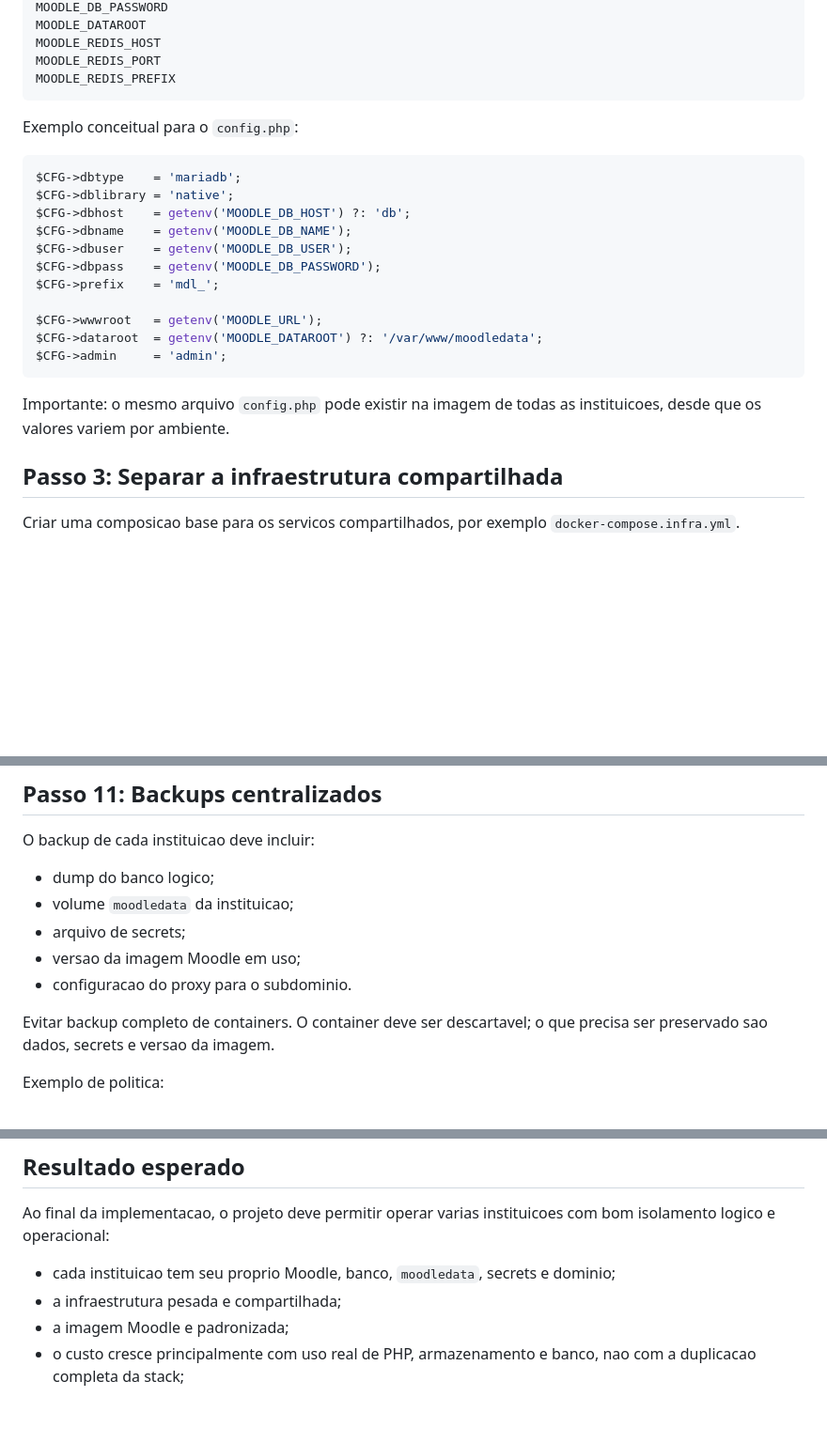
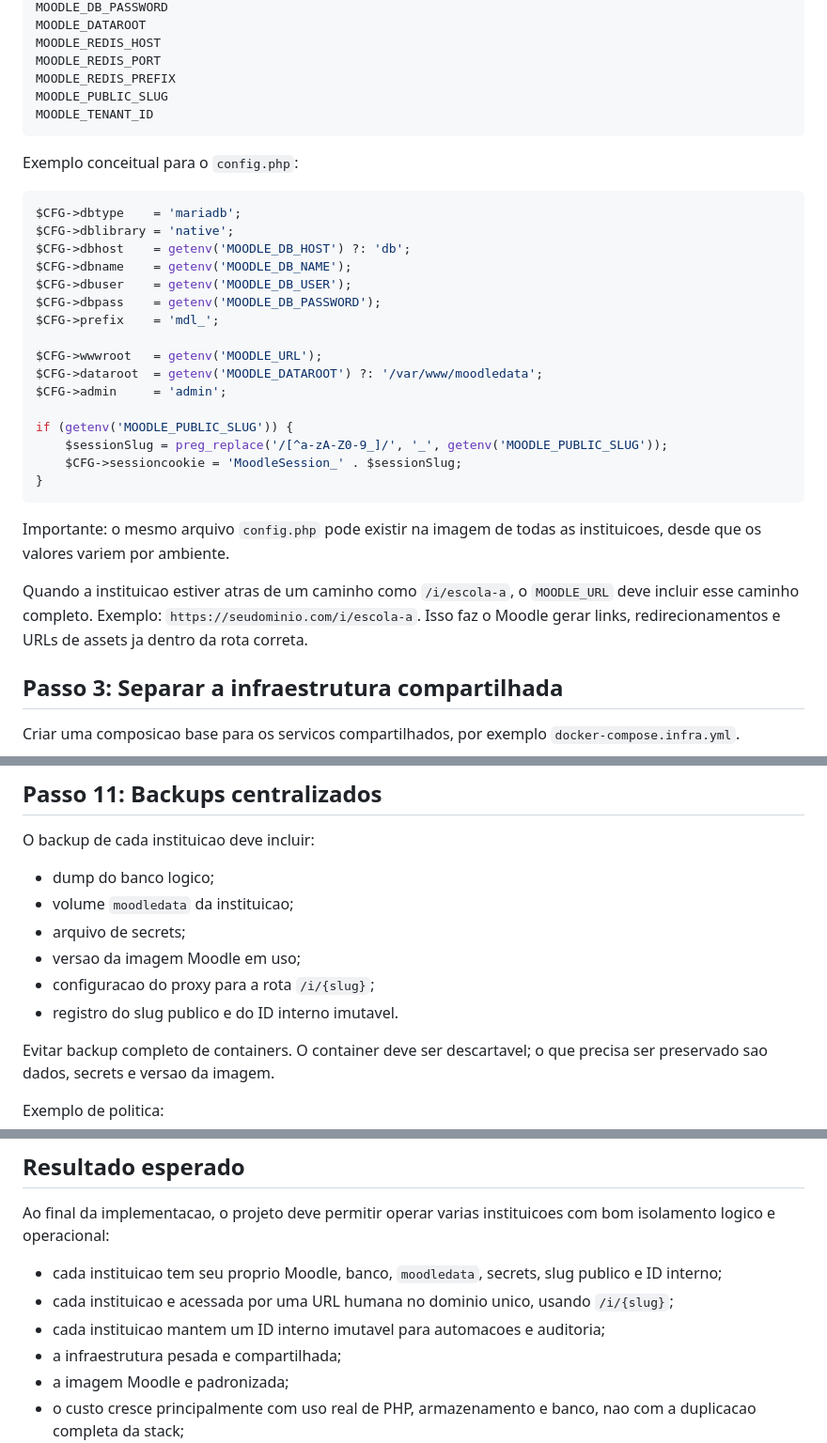
Before and after one commit to w3soft-fabio/W3IntegracaoMoodle, a Markdown page: docs/implementacao-moodle-multi-instituicao.md, 3 parts joined by grey strips. Shown at 94% size. Drawn GitHub-style; blank space fills up the shorter version.

````diff
--- a/docs/implementacao-moodle-multi-instituicao.md
+++ b/docs/implementacao-moodle-multi-instituicao.md
@@ -132,6 +144,8 @@ MOODLE_DATAROOT
 MOODLE_REDIS_HOST
 MOODLE_REDIS_PORT
 MOODLE_REDIS_PREFIX
+MOODLE_PUBLIC_SLUG
+MOODLE_TENANT_ID
 ```
 
 Exemplo conceitual para o `config.php`:
@@ -148,9 +162,16 @@ $CFG->prefix    = 'mdl_';
 $CFG->wwwroot   = getenv('MOODLE_URL');
 $CFG->dataroot  = getenv('MOODLE_DATAROOT') ?: '/var/www/moodledata';
 $CFG->admin     = 'admin';
+
+if (getenv('MOODLE_PUBLIC_SLUG')) {
+    $sessionSlug = preg_replace('/[^a-zA-Z0-9_]/', '_', getenv('MOODLE_PUBLIC_SLUG'));
+    $CFG->sessioncookie = 'MoodleSession_' . $sessionSlug;
+}
 ```
 
 Importante: o mesmo arquivo `config.php` pode existir na imagem de todas as instituicoes, desde que os valores variem por ambiente.
+
+Quando a instituicao estiver atras de um caminho como `/i/escola-a`, o `MOODLE_URL` deve incluir esse caminho completo. Exemplo: `https://seudominio.com/i/escola-a`. Isso faz o Moodle gerar links, redirecionamentos e URLs de assets ja dentro da rota correta.
 
 ## Passo 3: Separar a infraestrutura compartilhada
 
@@ -444,7 +489,8 @@ O backup de cada instituicao deve incluir:
 - volume `moodledata` da instituicao;
 - arquivo de secrets;
 - versao da imagem Moodle em uso;
-- configuracao do proxy para o subdominio.
+- configuracao do proxy para a rota `/i/{slug}`;
+- registro do slug publico e do ID interno imutavel.
 
 Evitar backup completo de containers. O container deve ser descartavel; o que precisa ser preservado sao dados, secrets e versao da imagem.
 
@@ -556,7 +602,9 @@ Evitar no inicio:
 
 Ao final da implementacao, o projeto deve permitir operar varias instituicoes com bom isolamento logico e operacional:
 
-- cada instituicao tem seu proprio Moodle, banco, `moodledata`, secrets e dominio;
+- cada instituicao tem seu proprio Moodle, banco, `moodledata`, secrets, slug publico e ID interno;
+- cada instituicao e acessada por uma URL humana no dominio unico, usando `/i/{slug}`;
+- cada instituicao mantem um ID interno imutavel para automacoes e auditoria;
 - a infraestrutura pesada e compartilhada;
 - a imagem Moodle e padronizada;
 - o custo cresce principalmente com uso real de PHP, armazenamento e banco, nao com a duplicacao completa da stack;
````
Also changed, not shown: other parts of docs/implementacao-moodle-multi-instituicao.md (+52 -16 lines), docs/passo-01-padronizar-imagem-moodle.md (+3 -1 lines).
